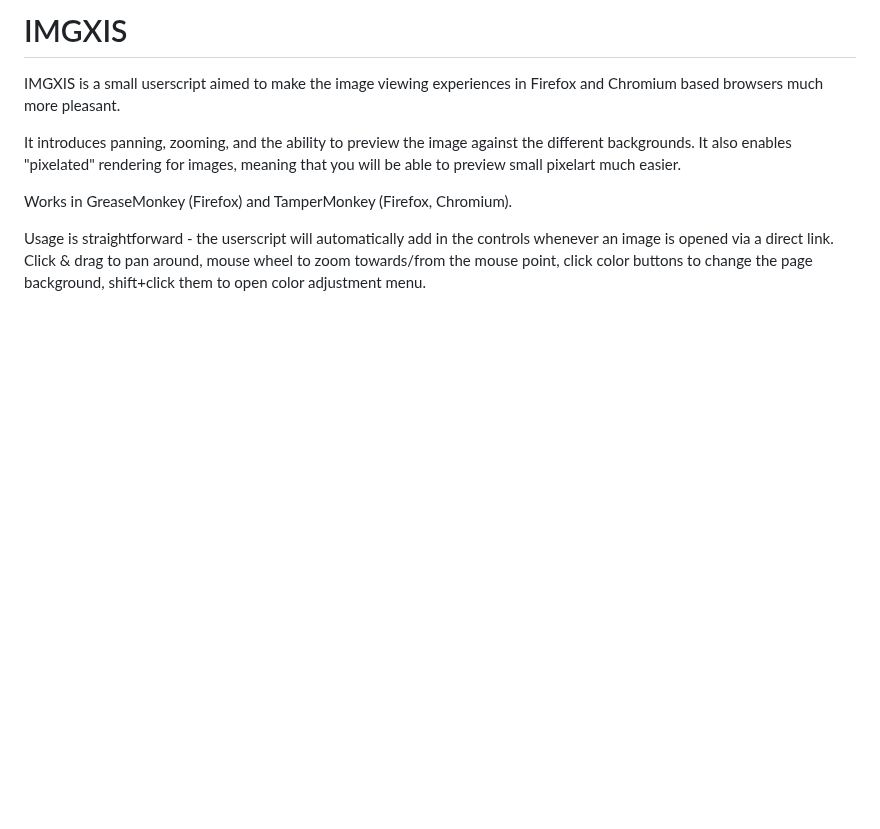
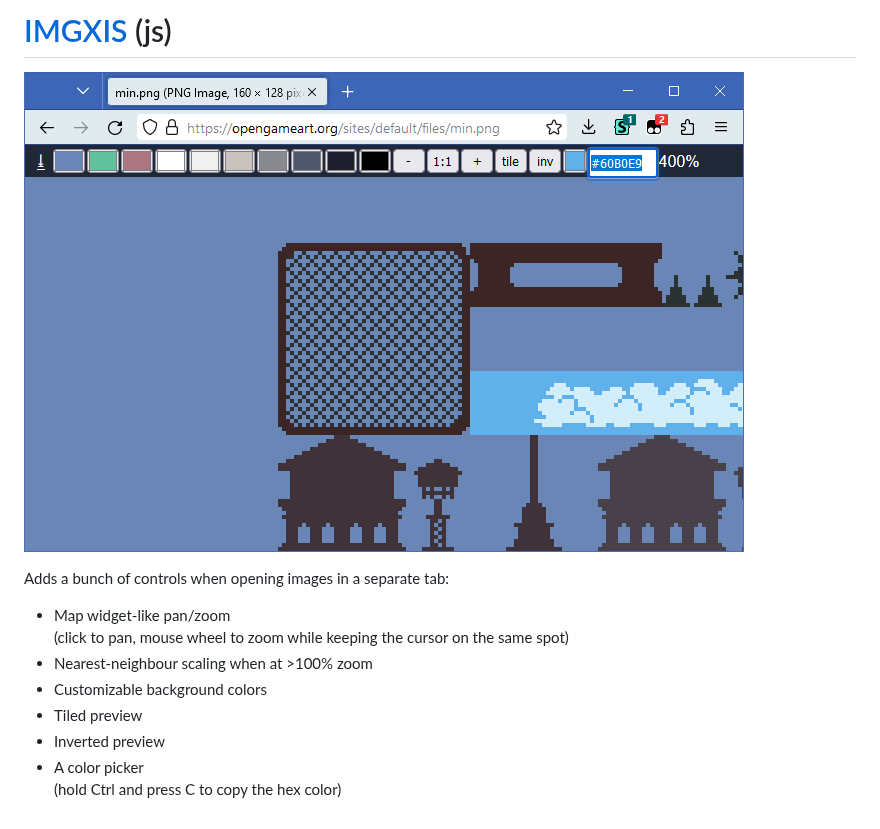
Before and after one commit to YellowAfterlife/Userthings, a Markdown page: General/README.md, the part around the change. Drawn GitHub-style; pictures changed too: General/imgxis.png (added); blank space fills up the shorter version.

Commit message:
A few notes

```diff
--- a/General/README.md
+++ b/General/README.md
@@ -1,11 +1,13 @@
-# IMGXIS
+# [IMGXIS](IMGXIS.user.js) (js)
+![](imgxis.png)
 
-IMGXIS is a small userscript aimed to make the image viewing experiences
-in Firefox and Chromium based browsers much more pleasant.
+Adds a bunch of controls when opening images in a separate tab:
 
-It introduces panning, zooming, and the ability to preview the image against the different backgrounds.
-It also enables "pixelated" rendering for images, meaning that you will be able to preview small pixelart much easier.
-
-Works in GreaseMonkey (Firefox) and TamperMonkey (Firefox, Chromium).
-
-Usage is straightforward - the userscript will automatically add in the controls whenever an image is opened via a direct link. Click & drag to pan around, mouse wheel to zoom towards/from the mouse point, click color buttons to change the page background, shift+click them to open color adjustment menu.
+- Map widget-like pan/zoom
+  (click to pan, mouse wheel to zoom while keeping the cursor on the same spot)
+- Nearest-neighbour scaling when at >100% zoom
+- Customizable background colors
+- Tiled preview
+- Inverted preview
+- A color picker
+  (hold Ctrl and press C to copy the hex color)
```
Also changed, not shown: TweetDeck/README.md (+1 -1 lines).
